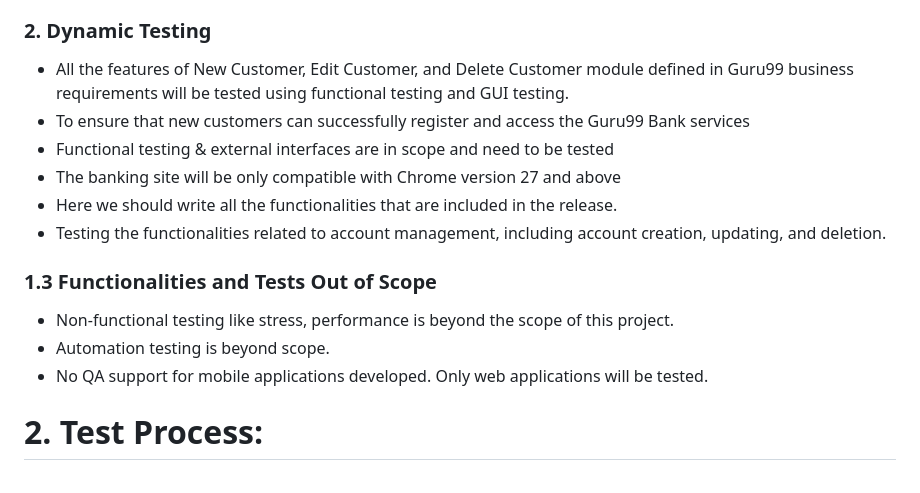
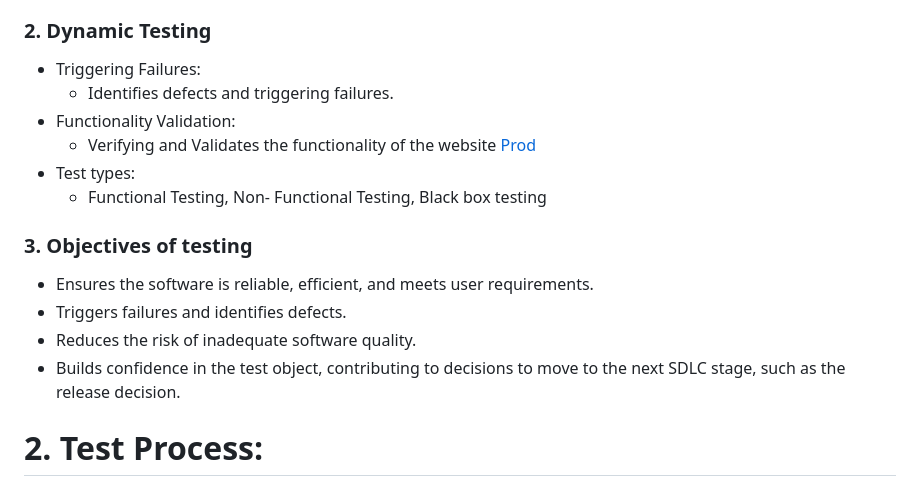
Before and after one commit to Iulia-Calota/ISTQB-Manual-Testing-Foundation-Project, a Markdown page: README.md, the part around the change. Rendered like a GitHub page.

```diff
--- a/README.md
+++ b/README.md
@@ -33,19 +33,22 @@ Stakeholder Involvement:
 
 ### 2. Dynamic Testing
 
-- All the features of New Customer, Edit Customer, and Delete Customer module defined in Guru99 business requirements will be tested using functional testing and GUI testing.
-- To ensure that new customers can successfully register and access the Guru99 Bank services
-- Functional testing & external interfaces are in scope and need to be tested
-- The banking site will be only compatible with Chrome version 27 and above
-- Here we should write all the functionalities that are included in the release.
-- Testing the functionalities related to account management, including account creation, updating, and deletion.
+- Triggering Failures:
+    -  Identifies defects and triggering failures.
+- Functionality Validation:
+    - Verifying and Validates the functionality of the website [Prod](https://fentybeauty.com/)
+- Test types:
+    - Functional Testing, Non- Functional Testing, Black box testing
+
+### 3. Objectives of testing
+
+-  Ensures the software is reliable, efficient, and meets user requirements.
+-  Triggers failures and identifies defects.
+-  Reduces the risk of inadequate software quality.
+-   Builds confidence in the test object, contributing to decisions to move to the next SDLC stage,
+    such as the release decision.
 
 
-### 1.3 Functionalities and Tests Out of Scope
-
-- Non-functional testing like stress, performance is beyond the scope of this project.
-- Automation testing is beyond scope.
-- No QA support for mobile applications developed. Only web applications will be tested.
 
 # 2. Test Process:
 
```
